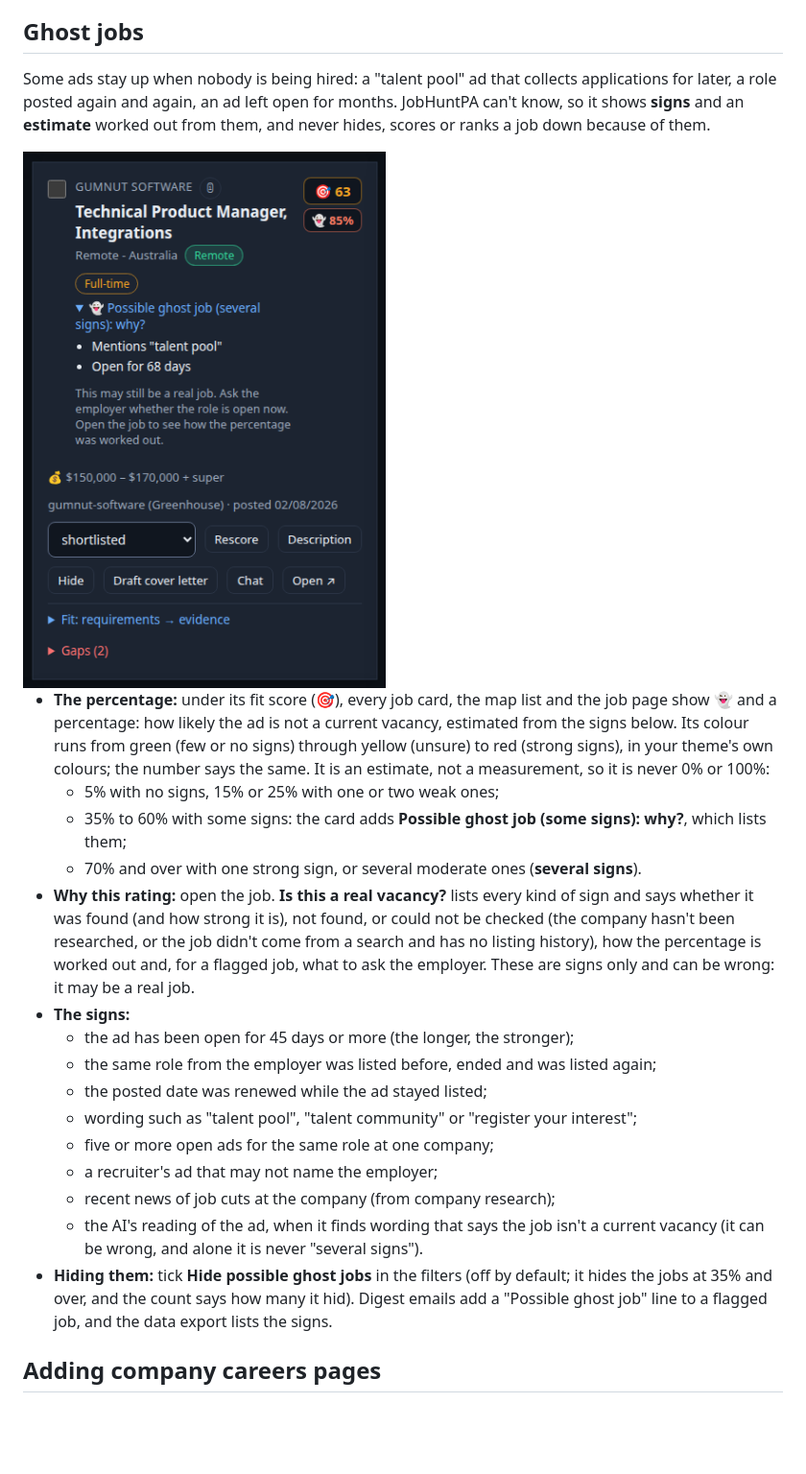
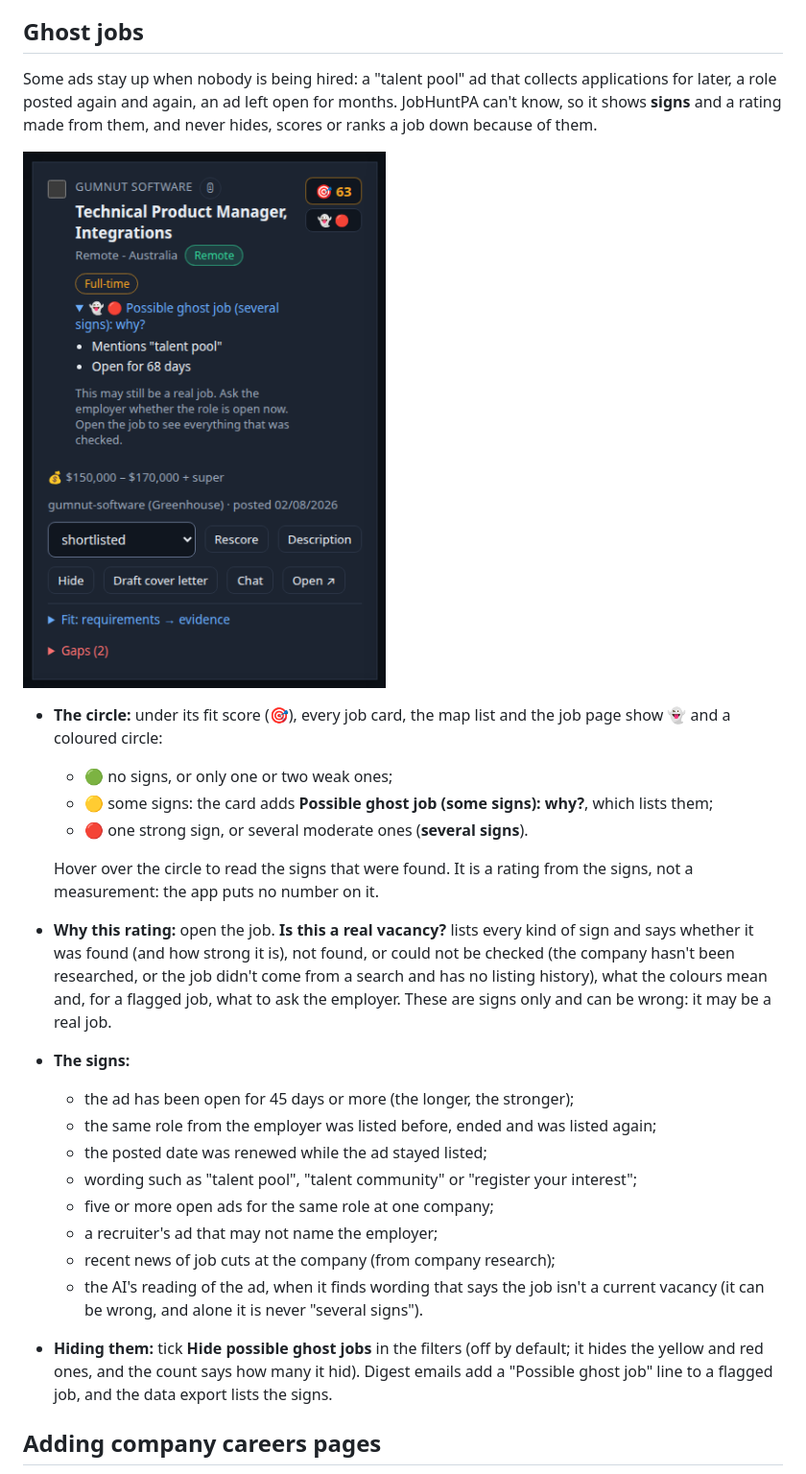
Before and after one commit to florian3706/JobHuntPA, a Markdown page: README.md, the part around one of its changes. Shown at 96% size. Rendered like a GitHub page; pictures changed too: docs/screenshots/ghost-job.png; blank space fills up the shorter version.

```diff
--- a/README.md
+++ b/README.md
@@ -729,6 +729,6 @@ members only; finding jobs, filtering, the map, notes and your settings work for
 ## Ghost jobs
 
 Some ads stay up when nobody is being hired: a "talent pool" ad that collects applications for later, a
-role posted again and again, an ad left open for months. JobHuntPA can't know, so it shows **signs** and an
-**estimate** worked out from them, and never hides, scores or ranks a job down because of them.
+role posted again and again, an ad left open for months. JobHuntPA can't know, so it shows **signs** and a
+rating made from them, and never hides, scores or ranks a job down because of them.
 
@@ -736,15 +736,16 @@ role posted again and again, an ad left open for months. JobHuntPA can't know, s
 
-- **The percentage:** under its fit score (🎯), every job card, the map list and the job page show 👻 and a
-  percentage: how likely the ad is not a current vacancy, estimated from the signs below. Its colour runs from
-  green (few or no signs) through yellow (unsure) to red (strong signs), in your theme's own colours; the number
-  says the same. It is an estimate, not a measurement, so it is never 0% or 100%:
-  - 5% with no signs, 15% or 25% with one or two weak ones;
-  - 35% to 60% with some signs: the card adds **Possible ghost job (some signs): why?**, which lists them;
-  - 70% and over with one strong sign, or several moderate ones (**several signs**).
+- **The circle:** under its fit score (🎯), every job card, the map list and the job page show 👻 and a
+  coloured circle:
+  - 🟢 no signs, or only one or two weak ones;
+  - 🟡 some signs: the card adds **Possible ghost job (some signs): why?**, which lists them;
+  - 🔴 one strong sign, or several moderate ones (**several signs**).
+
+  Hover over the circle to read the signs that were found. It is a rating from the signs, not a measurement:
+  the app puts no number on it.
 - **Why this rating:** open the job. **Is this a real vacancy?** lists every kind of sign and says whether it
   was found (and how strong it is), not found, or could not be checked (the company hasn't been researched, or
-  the job didn't come from a search and has no listing history), how the percentage is worked out and, for a
-  flagged job, what to ask the employer. These are signs only and can be wrong: it may be a real job.
+  the job didn't come from a search and has no listing history), what the colours mean and, for a flagged job,
+  what to ask the employer. These are signs only and can be wrong: it may be a real job.
 - **The signs:**
   - the ad has been open for 45 days or more (the longer, the stronger);
   - the same role from the employer was listed before, ended and was listed again;
@@ -755,8 +756,8 @@ role posted again and again, an ad left open for months. JobHuntPA can't know, s
   - recent news of job cuts at the company (from company research);
   - the AI's reading of the ad, when it finds wording that says the job isn't a current vacancy (it can be
     wrong, and alone it is never "several signs").
-- **Hiding them:** tick **Hide possible ghost jobs** in the filters (off by default; it hides the jobs at 35%
-  and over, and the count says how many it hid). Digest emails add a "Possible ghost job" line to a flagged job, and the data export lists the signs.
+- **Hiding them:** tick **Hide possible ghost jobs** in the filters (off by default; it hides the yellow and
+  red ones, and the count says how many it hid). Digest emails add a "Possible ghost job" line to a flagged job, and the data export lists the signs.
 
 ## Adding company careers pages
 
```
Also changed, not shown: other parts of README.md (+3 -3 lines), docs/design/ghost-jobs.md (+26 -29 lines), docs/screenshots/chat.png, docs/screenshots/job-page.png, docs/screenshots/jobs.png, docs/screenshots/map.png, docs/screenshots/themes.png, 10 other files.
